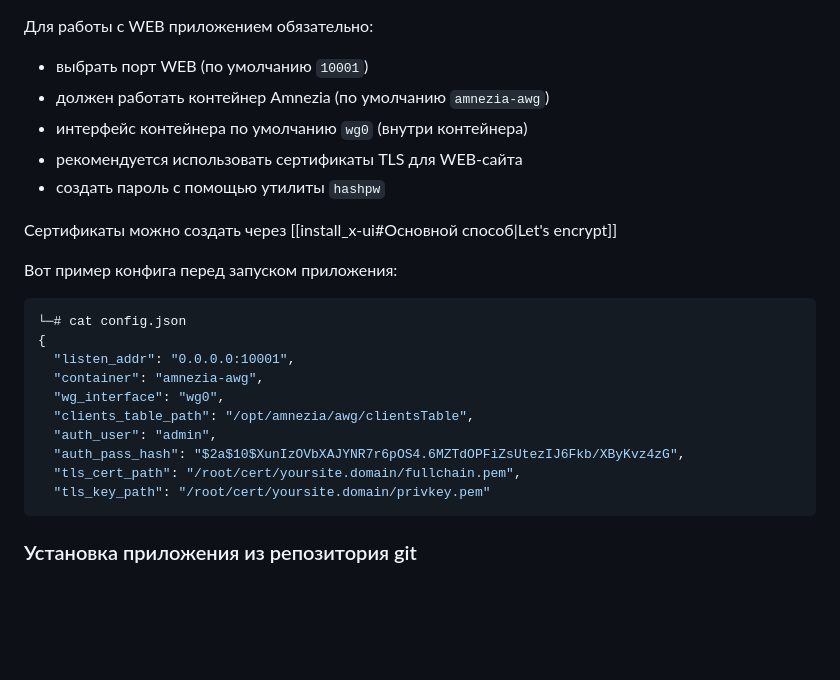
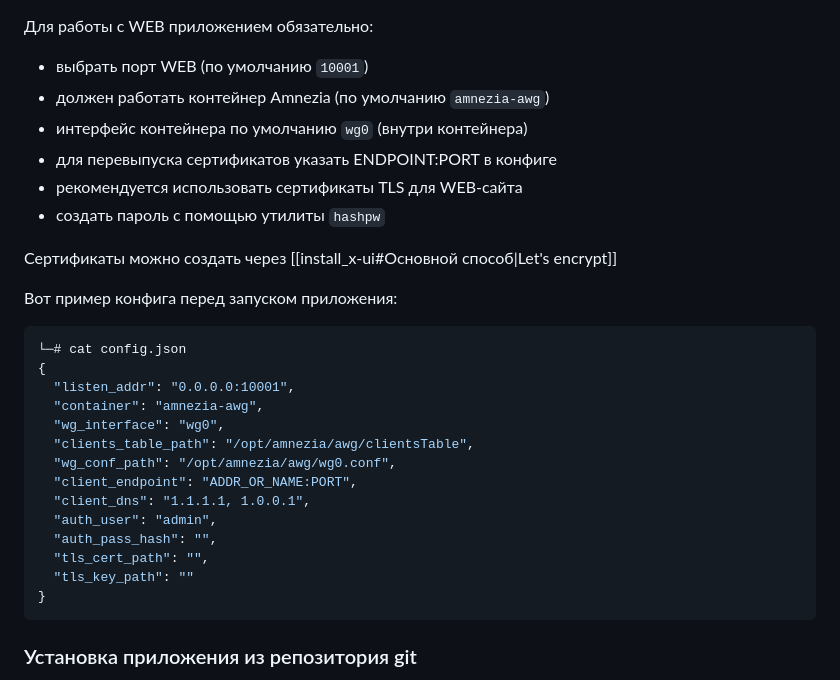
Before and after one commit to mitrios-hub/awg-web, a Markdown page: README.md, the part around one of its changes. GitHub-like rendering; blank space fills up the shorter version.

````diff
--- a/README.md
+++ b/README.md
@@ -13,6 +13,7 @@ Amneia VPN не умет блокировать/разблокировать д
 - выбрать порт WEB (по умолчанию `10001`)
 - должен работать контейнер Amnezia (по умолчанию `amnezia-awg`)
 - интерфейс контейнера по умолчанию `wg0` (внутри контейнера)
+- для перевыпуска сертификатов указать ENDPOINT:PORT в конфиге
 - рекомендуется использовать сертификаты TLS для WEB-сайта
 - создать пароль с помощью утилиты `hashpw`
 
@@ -26,10 +27,14 @@ Amneia VPN не умет блокировать/разблокировать д
   "container": "amnezia-awg",
   "wg_interface": "wg0",
   "clients_table_path": "/opt/amnezia/awg/clientsTable",
+  "wg_conf_path": "/opt/amnezia/awg/wg0.conf",
+  "client_endpoint": "ADDR_OR_NAME:PORT",
+  "client_dns": "1.1.1.1, 1.0.0.1",
   "auth_user": "admin",
-  "auth_pass_hash": "$2a$10$XunIzOVbXAJYNR7r6pOS4.6MZTdOPFiZsUtezIJ6Fkb/XByKvz4zG",
-  "tls_cert_path": "/root/cert/yoursite.domain/fullchain.pem",
-  "tls_key_path": "/root/cert/yoursite.domain/privkey.pem"
+  "auth_pass_hash": "",
+  "tls_cert_path": "",
+  "tls_key_path": ""
+}
 ```
 
 ### Установка приложения из репозитория git
````
Also changed, not shown: other parts of README.md (+19 -23 lines).
